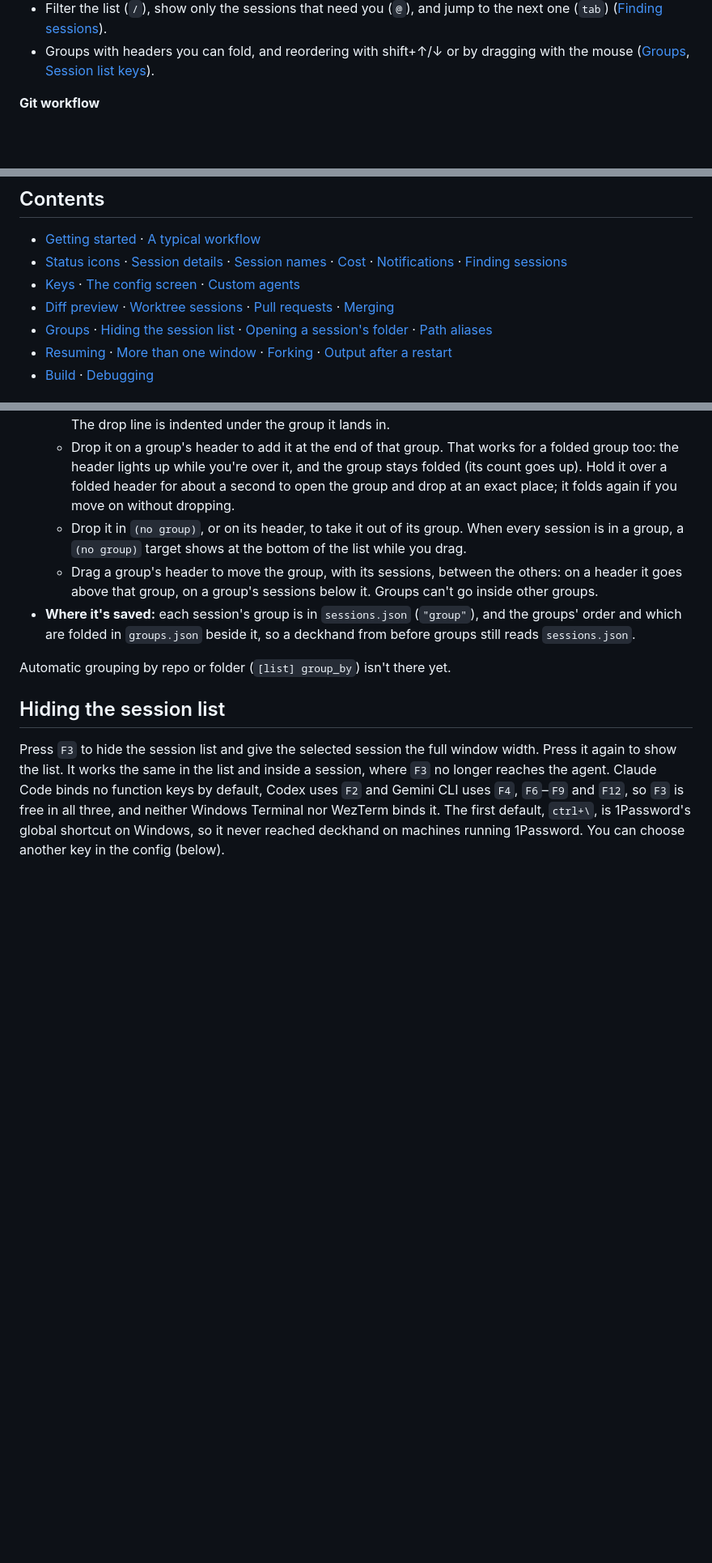
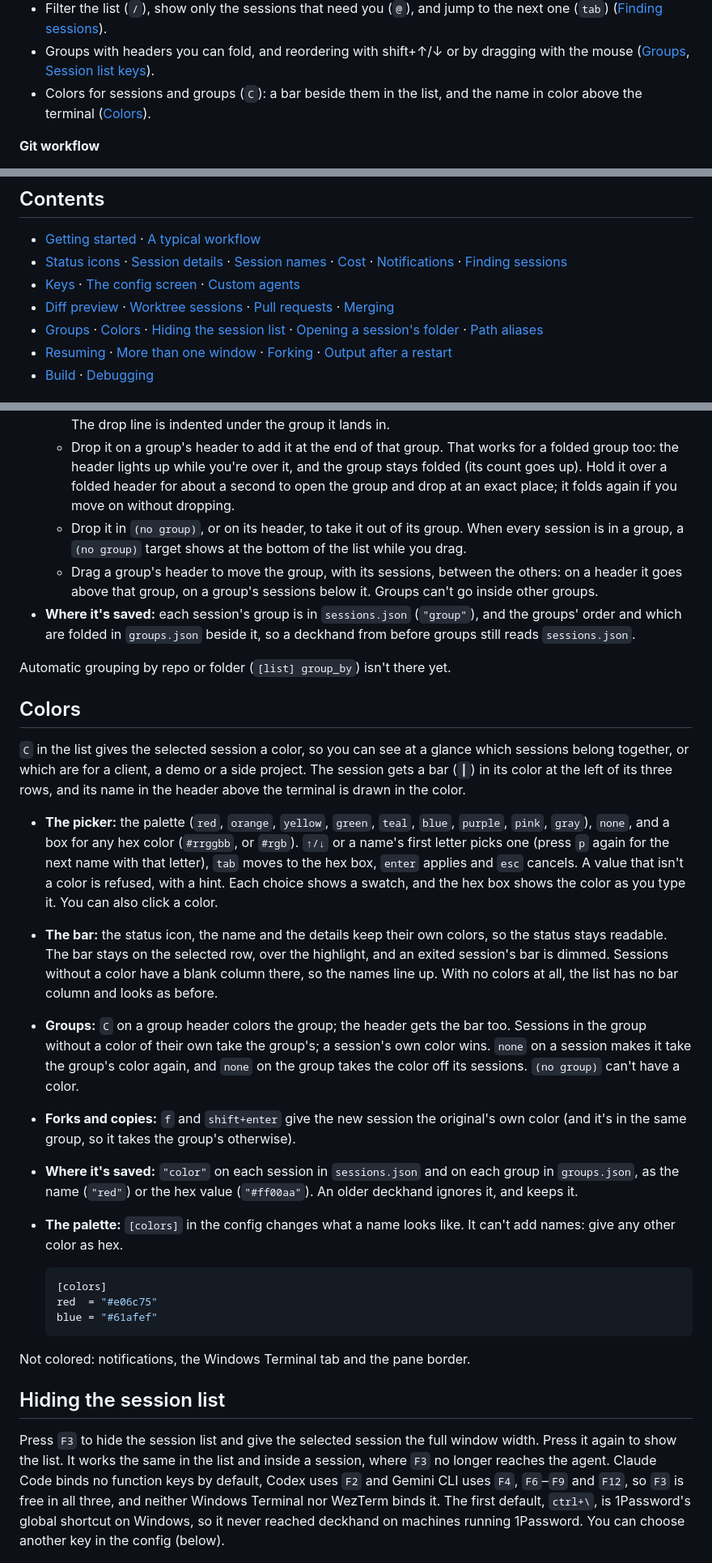
Before and after one commit to sayedihashimi/deckhand, a Markdown page: README.md, 3 parts joined by grey strips. Shown at 81% size. Drawn GitHub-style; blank space fills up the shorter version.

````diff
--- a/README.md
+++ b/README.md
@@ -26,6 +26,7 @@ It runs your normal Windows `claude.exe` (and `codex`, `gemini`, `pwsh`, `cmd`)
 - Desktop notifications when a session needs you or finishes ([Notifications](#notifications)).
 - Filter the list (`/`), show only the sessions that need you (`@`), and jump to the next one (`tab`) ([Finding sessions](#finding-sessions)).
 - Groups with headers you can fold, and reordering with shift+↑/↓ or by dragging with the mouse ([Groups](#groups), [Session list keys](#session-list)).
+- Colors for sessions and groups (`C`): a bar beside them in the list, and the name in color above the terminal ([Colors](#colors)).
 
 **Git workflow**
 
@@ -46,7 +47,7 @@ It runs your normal Windows `claude.exe` (and `codex`, `gemini`, `pwsh`, `cmd`)
 - [Status icons](#status-icons) · [Session details](#session-details) · [Session names](#session-names) · [Cost](#cost) · [Notifications](#notifications) · [Finding sessions](#finding-sessions)
 - [Keys](#keys) · [The config screen](#the-config-screen) · [Custom agents](#custom-agents-your-own-scripts-and-profile-functions)
 - [Diff preview](#diff-preview) · [Worktree sessions](#worktree-sessions) · [Pull requests](#pull-requests) · [Merging](#merging)
-- [Groups](#groups) · [Hiding the session list](#hiding-the-session-list) · [Opening a session's folder](#opening-a-sessions-folder) · [Path aliases](#path-aliases)
+- [Groups](#groups) · [Colors](#colors) · [Hiding the session list](#hiding-the-session-list) · [Opening a session's folder](#opening-a-sessions-folder) · [Path aliases](#path-aliases)
 - [Resuming](#resuming) · [More than one window](#more-than-one-window) · [Forking](#forking) · [Output after a restart](#output-after-a-restart)
 - [Build](#build) · [Debugging](#debugging)
 
@@ -490,6 +493,25 @@ Sessions can be filed under groups, for example by project, with headers you can
 
 Automatic grouping by repo or folder (`[list] group_by`) isn't there yet.
 
+## Colors
+
+`C` in the list gives the selected session a color, so you can see at a glance which sessions belong together, or which are for a client, a demo or a side project. The session gets a bar (`┃`) in its color at the left of its three rows, and its name in the header above the terminal is drawn in the color.
+
+- **The picker:** the palette (`red`, `orange`, `yellow`, `green`, `teal`, `blue`, `purple`, `pink`, `gray`), `none`, and a box for any hex color (`#rrggbb`, or `#rgb`). `↑/↓` or a name's first letter picks one (press `p` again for the next name with that letter), `tab` moves to the hex box, `enter` applies and `esc` cancels. A value that isn't a color is refused, with a hint. Each choice shows a swatch, and the hex box shows the color as you type it. You can also click a color.
+- **The bar:** the status icon, the name and the details keep their own colors, so the status stays readable. The bar stays on the selected row, over the highlight, and an exited session's bar is dimmed. Sessions without a color have a blank column there, so the names line up. With no colors at all, the list has no bar column and looks as before.
+- **Groups:** `C` on a group header colors the group; the header gets the bar too. Sessions in the group without a color of their own take the group's; a session's own color wins. `none` on a session makes it take the group's color again, and `none` on the group takes the color off its sessions. `(no group)` can't have a color.
+- **Forks and copies:** `f` and `shift+enter` give the new session the original's own color (and it's in the same group, so it takes the group's otherwise).
+- **Where it's saved:** `"color"` on each session in `sessions.json` and on each group in `groups.json`, as the name (`"red"`) or the hex value (`"#ff00aa"`). An older deckhand ignores it, and keeps it.
+- **The palette:** `[colors]` in the config changes what a name looks like. It can't add names: give any other color as hex.
+
+  ```toml
+  [colors]
+  red  = "#e06c75"
+  blue = "#61afef"
+  ```
+
+Not colored: notifications, the Windows Terminal tab and the pane border.
+
 ## Hiding the session list
 
 Press `F3` to hide the session list and give the selected session the full window width. Press it again to show the list. It works the same in the list and inside a session, where `F3` no longer reaches the agent. Claude Code binds no function keys by default, Codex uses `F2` and Gemini CLI uses `F4`, `F6`–`F9` and `F12`, so `F3` is free in all three, and neither Windows Terminal nor WezTerm binds it. The first default, `ctrl+\`, is 1Password's global shortcut on Windows, so it never reached deckhand on machines running 1Password. You can choose another key in the config (below).
````
Also changed, not shown: other parts of README.md (+3 -1 lines), docs/img/help.png, 12 other files.
